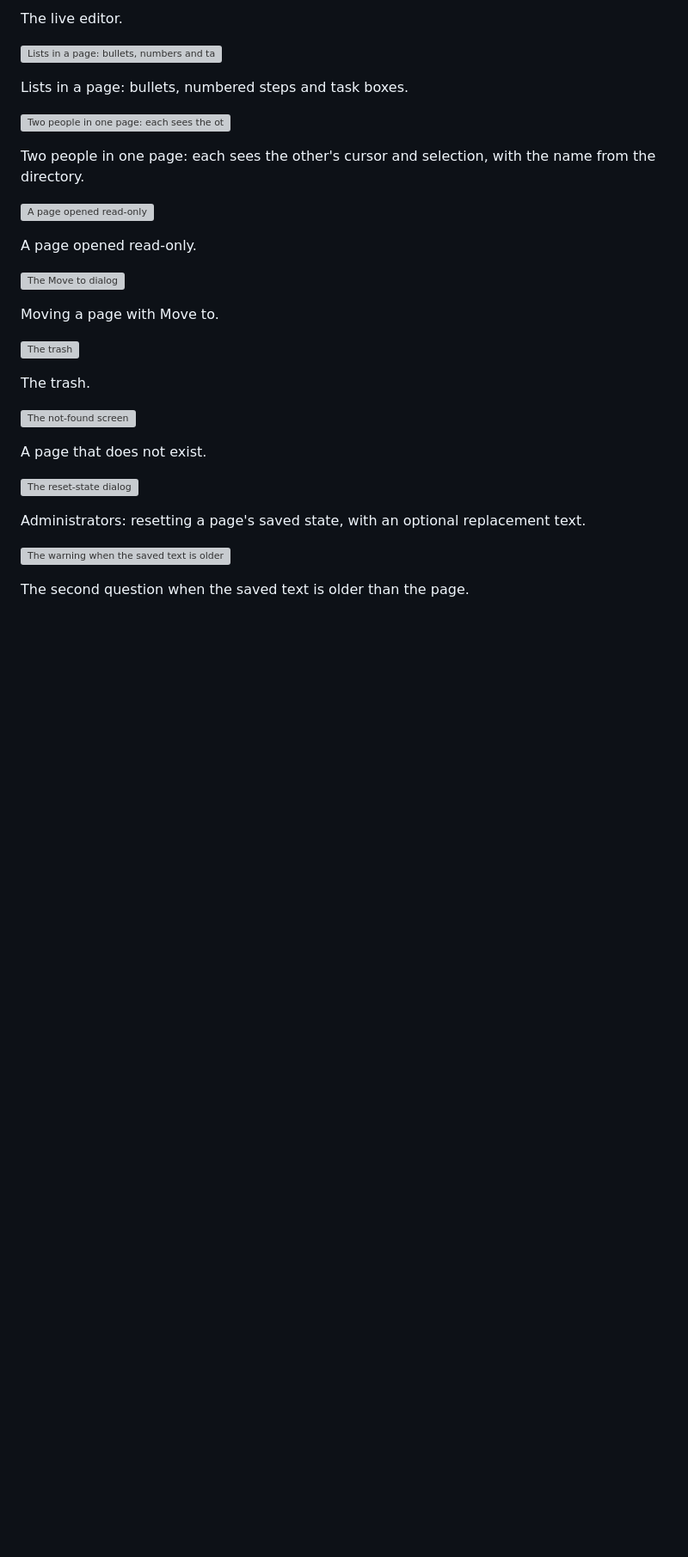
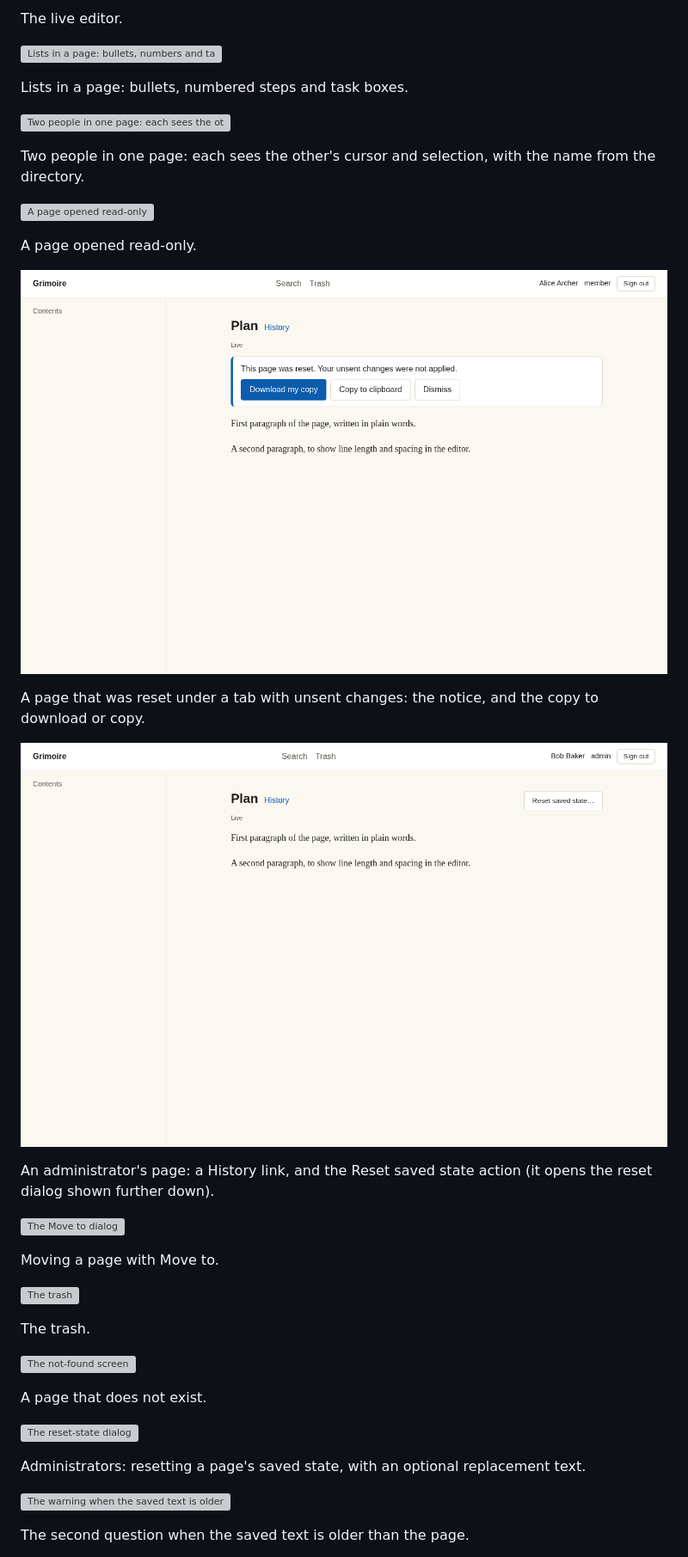
Before and after one commit to tektum/grimoire, a Markdown page: README.md, the part around one of its changes. Shown at 86% size. Rendered like a GitHub page; pictures changed too: docs/screenshots/m6-t04/admin-reset-action-light.png (added), docs/screenshots/m6-t04/reset-notice-light.png (added); blank space fills up the shorter version; grey boxes are pictures that could not be loaded.

```diff
--- a/README.md
+++ b/README.md
@@ -68,6 +68,14 @@ Two people in one page: each sees the other's cursor and selection, with the nam
 
 A page opened read-only.
 
+![A page that was reset while you had unsent changes](docs/screenshots/m6-t04/reset-notice-light.png)
+
+A page that was reset under a tab with unsent changes: the notice, and the copy to download or copy.
+
+![A page for an administrator: History, and Reset saved state](docs/screenshots/m6-t04/admin-reset-action-light.png)
+
+An administrator's page: a History link, and the Reset saved state action (it opens the reset dialog shown further down).
+
 ![The Move to dialog](docs/screenshots/m6-t03/move-to-dialog-light.png)
 
 Moving a page with Move to.
```
Also changed, not shown: other parts of README.md (+3 -1 lines), docs/screenshots/m6-t04/admin-reset-action-dark.png (added), docs/screenshots/m6-t04/admin-reset-dialog-dark.png (added), docs/screenshots/m6-t04/admin-reset-dialog-light.png (added), docs/screenshots/m6-t04/reset-notice-dark.png (added), 8 other files.
